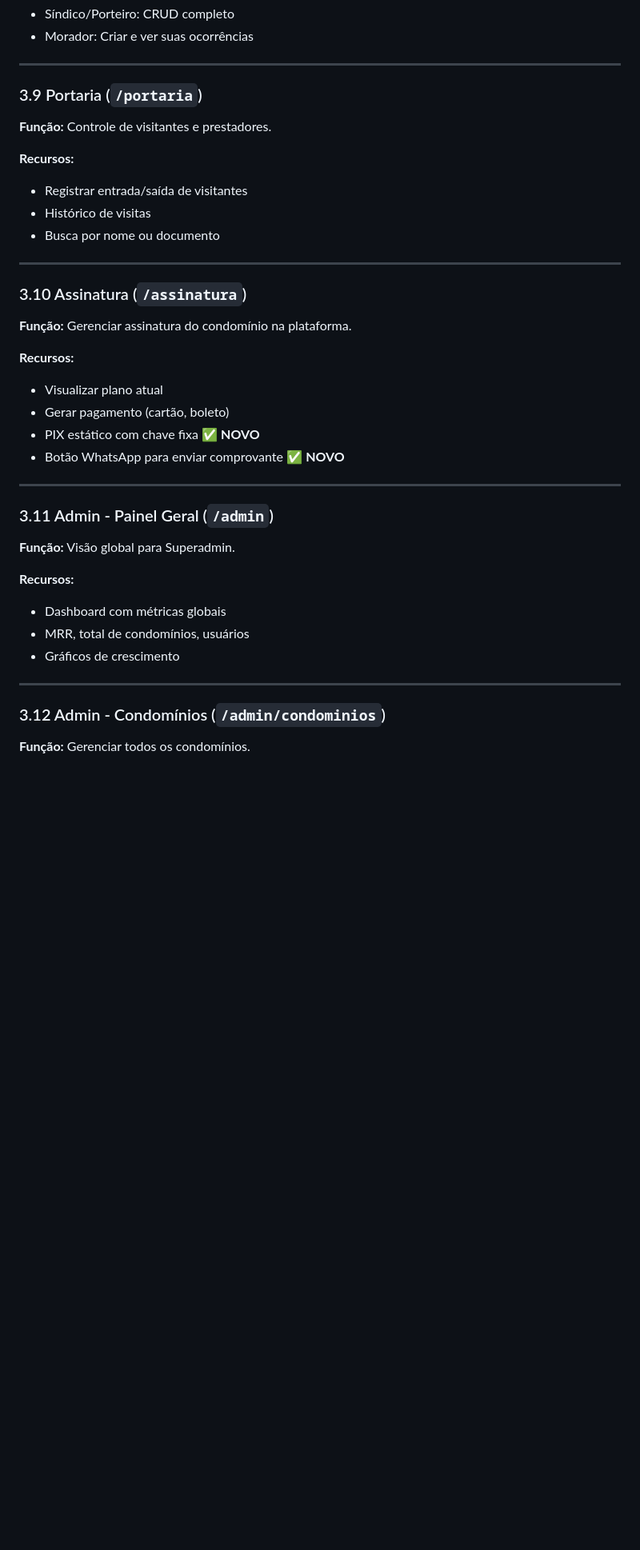
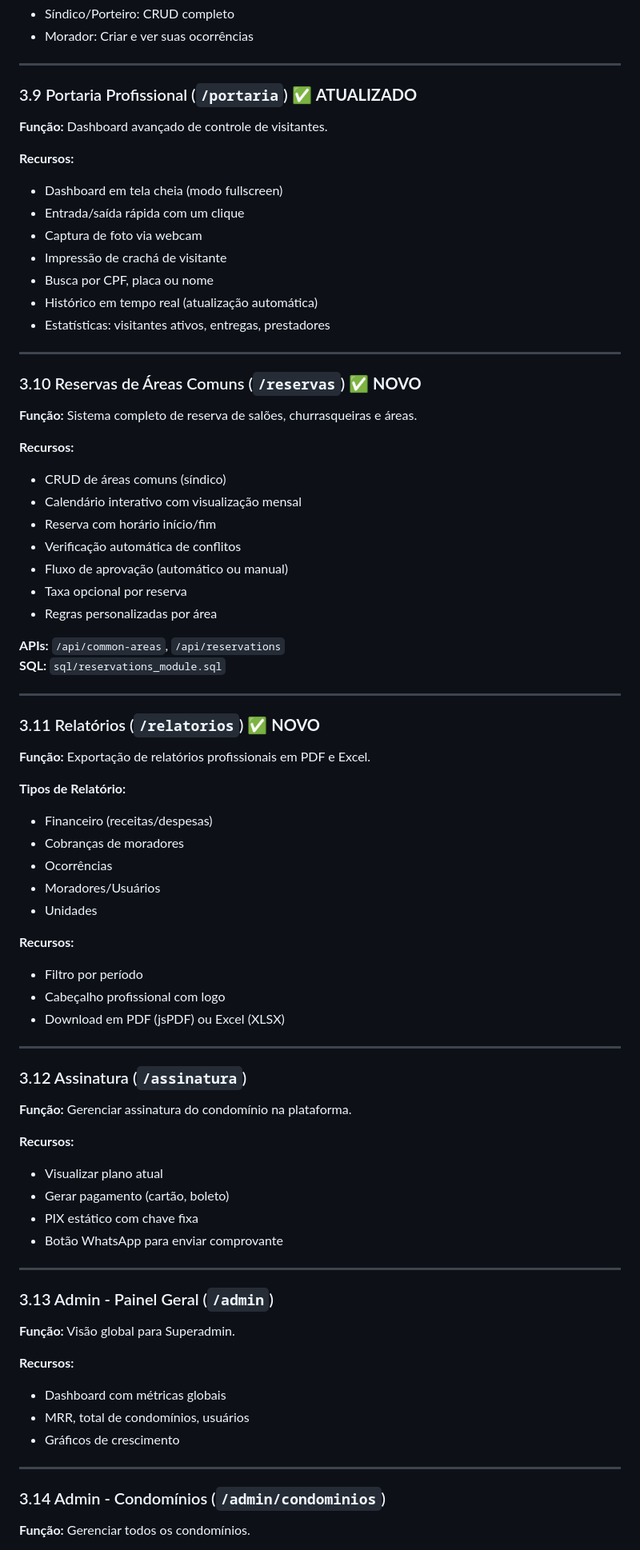
Before and after one commit to robsonodex/condominio-facil, a Markdown page: DOCUMENTATION.md, the part around one of its changes. Shown at 80% size. Rendered like a GitHub page; blank space fills up the shorter version.

Commit message:
docs: update DOCUMENTATION.md to v5.0 with all new modules

```diff
--- a/DOCUMENTATION.md
+++ b/DOCUMENTATION.md
@@ -197,30 +197,70 @@
 
 ---
 
-### 3.9 Portaria (`/portaria`)
+### 3.9 Portaria Profissional (`/portaria`) ✅ **ATUALIZADO**
 
-**Função:** Controle de visitantes e prestadores.
+**Função:** Dashboard avançado de controle de visitantes.
 
 **Recursos:**
-- Registrar entrada/saída de visitantes
-- Histórico de visitas
-- Busca por nome ou documento
+- Dashboard em tela cheia (modo fullscreen)
+- Entrada/saída rápida com um clique
+- Captura de foto via webcam
+- Impressão de crachá de visitante
+- Busca por CPF, placa ou nome
+- Histórico em tempo real (atualização automática)
+- Estatísticas: visitantes ativos, entregas, prestadores
 
 ---
 
-### 3.10 Assinatura (`/assinatura`)
+### 3.10 Reservas de Áreas Comuns (`/reservas`) ✅ **NOVO**
+
+**Função:** Sistema completo de reserva de salões, churrasqueiras e áreas.
+
+**Recursos:**
+- CRUD de áreas comuns (síndico)
+- Calendário interativo com visualização mensal
+- Reserva com horário início/fim
+- Verificação automática de conflitos
+- Fluxo de aprovação (automático ou manual)
+- Taxa opcional por reserva
+- Regras personalizadas por área
+
+**APIs:** `/api/common-areas`, `/api/reservations`
+**SQL:** `sql/reservations_module.sql`
+
+---
+
+### 3.11 Relatórios (`/relatorios`) ✅ **NOVO**
+
+**Função:** Exportação de relatórios profissionais em PDF e Excel.
+
+**Tipos de Relatório:**
+- Financeiro (receitas/despesas)
+- Cobranças de moradores
+- Ocorrências
+- Moradores/Usuários
+- Unidades
+
+**Recursos:**
+- Filtro por período
+- Cabeçalho profissional com logo
+- Download em PDF (jsPDF) ou Excel (XLSX)
+
+---
+
+### 3.12 Assinatura (`/assinatura`)
 
 **Função:** Gerenciar assinatura do condomínio na plataforma.
 
 **Recursos:**
 - Visualizar plano atual
 - Gerar pagamento (cartão, boleto)
-- PIX estático com chave fixa ✅ **NOVO**
-- Botão WhatsApp para enviar comprovante ✅ **NOVO**
+- PIX estático com chave fixa
+- Botão WhatsApp para enviar comprovante
 
 ---
 
-### 3.11 Admin - Painel Geral (`/admin`)
+### 3.13 Admin - Painel Geral (`/admin`)
 
 **Função:** Visão global para Superadmin.
 
@@ -231,7 +271,7 @@
 
 ---
 
-### 3.12 Admin - Condomínios (`/admin/condominios`)
+### 3.14 Admin - Condomínios (`/admin/condominios`)
 
 **Função:** Gerenciar todos os condomínios.
 
```
Also changed, not shown: other parts of DOCUMENTATION.md (+34 -18 lines).
